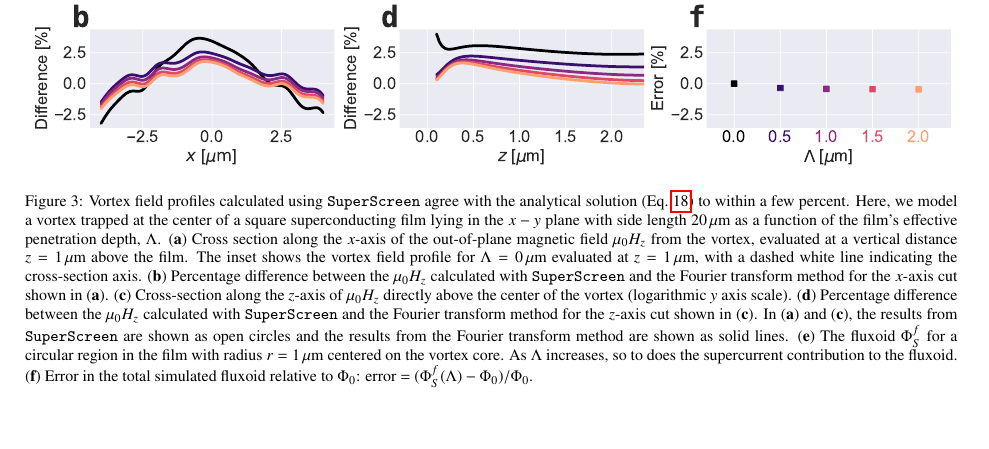
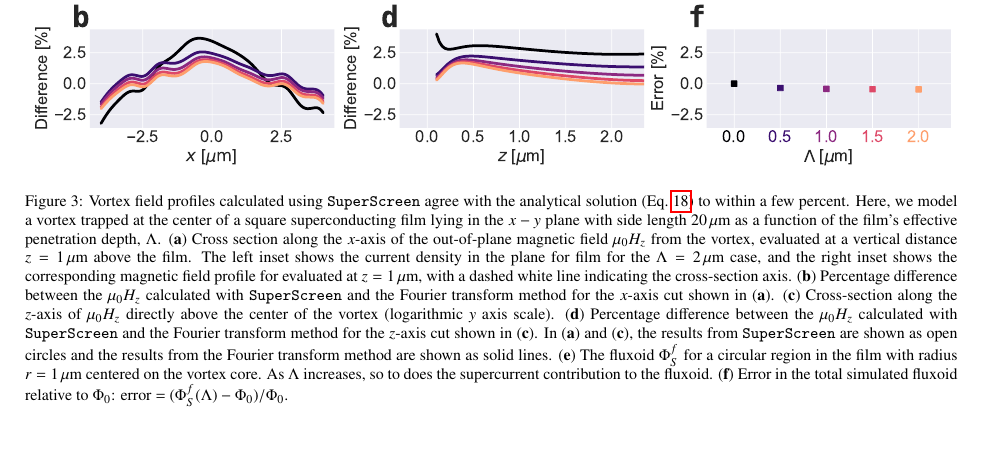
Before and after one commit to loganbvh/superscreen-paper, a LaTeX paper (main.tex): part of page 11 of 21, cut so that both start at the same text, the shorter picture padded with empty space. Compiled offline with pdfLaTeX.

Commit message:
Updates from Overleaf

```diff
--- a/main.tex
+++ b/main.tex
@@ -728,7 +728,7 @@ To include vortices in a \SuperScreen model, one can simply input a \inline{list
 \begin{figure*}[h!]
     \centering
     \includegraphics[width=\textwidth]{examples/images/pearl.pdf}
-    \caption{Vortex field profiles calculated using \SuperScreen agree with the analytical solution (Eq.~\ref{eq:pearl}) to within a few percent. Here, we model a vortex trapped at the center of a square superconducting film lying in the $x-y$ plane with side length $20\,\um$ as a function of the film's effective penetration depth, $\Lambda$. ({\bf a}) Cross section along the $x$-axis of the out-of-plane magnetic field $\mu_0H_z$ from the vortex, evaluated at a vertical distance $z=1\,\um$ above the film. The inset shows the vortex field profile for $\Lambda=0\,\um$ evaluated at $z=1\,\um$, with a dashed white line indicating the cross-section axis. ({\bf b}) Percentage difference between the $\mu_0H_z$ calculated with \SuperScreen and the Fourier transform method for the $x$-axis cut shown in ({\bf a}). ({\bf c}) Cross-section along the $z$-axis of $\mu_0H_z$ directly above the center of the vortex (logarithmic $y$ axis scale). ({\bf d}) Percentage difference between the $\mu_0H_z$ calculated with \SuperScreen and the Fourier transform method for the $z$-axis cut shown in ({\bf c}). In ({\bf a}) and ({\bf c}), the results from \SuperScreen are shown as open circles and the results from the Fourier transform method are shown as solid lines. ({\bf e}) The fluxoid $\Phi_S^f$ for a circular region in the film with radius $r=1\,\um$ centered on the vortex core. As $\Lambda$ increases, so to does the supercurrent contribution to the fluxoid. ({\bf f}) Error in the total simulated fluxoid relative to $\Phi_0$: error = $(\Phi_S^f(\Lambda) - \Phi_0) / \Phi_0$.}
+    \caption{Vortex field profiles calculated using \SuperScreen agree with the analytical solution (Eq.~\ref{eq:pearl}) to within a few percent. Here, we model a vortex trapped at the center of a square superconducting film lying in the $x-y$ plane with side length $20\,\um$ as a function of the film's effective penetration depth, $\Lambda$. ({\bf a}) Cross section along the $x$-axis of the out-of-plane magnetic field $\mu_0H_z$ from the vortex, evaluated at a vertical distance $z=1\,\um$ above the film. The left inset shows the current density in the plane for film for the $\Lambda=2\,\um$ case, and the right inset shows the corresponding magnetic field profile for evaluated at $z=1\,\um$, with a dashed white line indicating the cross-section axis. ({\bf b}) Percentage difference between the $\mu_0H_z$ calculated with \SuperScreen and the Fourier transform method for the $x$-axis cut shown in ({\bf a}). ({\bf c}) Cross-section along the $z$-axis of $\mu_0H_z$ directly above the center of the vortex (logarithmic $y$ axis scale). ({\bf d}) Percentage difference between the $\mu_0H_z$ calculated with \SuperScreen and the Fourier transform method for the $z$-axis cut shown in ({\bf c}). In ({\bf a}) and ({\bf c}), the results from \SuperScreen are shown as open circles and the results from the Fourier transform method are shown as solid lines. ({\bf e}) The fluxoid $\Phi_S^f$ for a circular region in the film with radius $r=1\,\um$ centered on the vortex core. As $\Lambda$ increases, so to does the supercurrent contribution to the fluxoid. ({\bf f}) Error in the total simulated fluxoid relative to $\Phi_0$: error = $(\Phi_S^f(\Lambda) - \Phi_0) / \Phi_0$.}
     \label{fig:pearl}
 \end{figure*}
 
```
